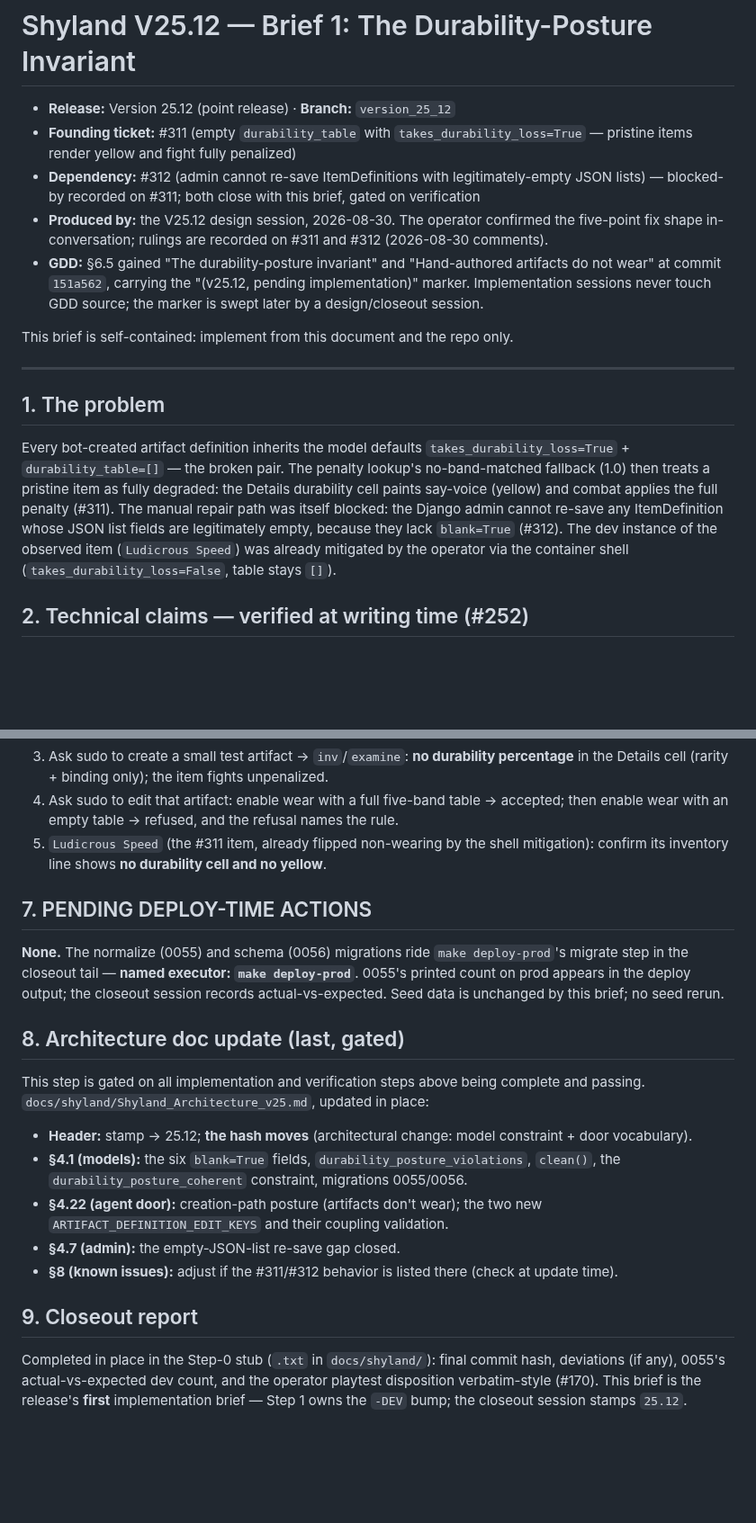
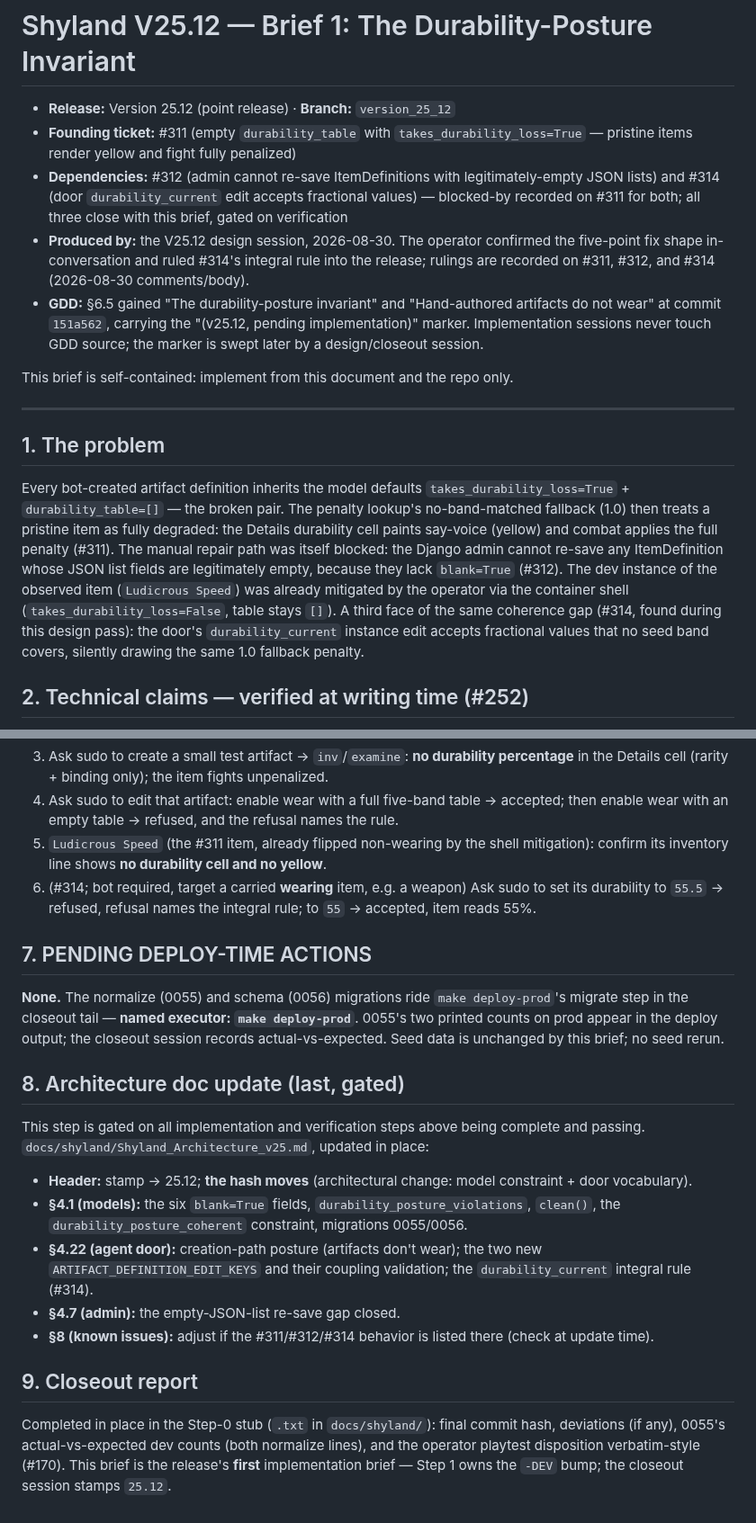
Before and after one commit to KnightOfNight/games-mvc, a Markdown page: docs/shyland/Shyland_V25.12_Brief_1_Durability_Posture_Invariant.md, 2 parts joined by grey strips. Shown at 90% size. GitHub-like rendering; blank space fills up the shorter version.

```diff
--- a/docs/shyland/Shyland_V25.12_Brief_1_Durability_Posture_Invariant.md
+++ b/docs/shyland/Shyland_V25.12_Brief_1_Durability_Posture_Invariant.md
@@ -2,8 +2,8 @@
 
 - **Release:** Version 25.12 (point release) · **Branch:** `version_25_12`
 - **Founding ticket:** #311 (empty `durability_table` with `takes_durability_loss=True` — pristine items render yellow and fight fully penalized)
-- **Dependency:** #312 (admin cannot re-save ItemDefinitions with legitimately-empty JSON lists) — blocked-by recorded on #311; both close with this brief, gated on verification
-- **Produced by:** the V25.12 design session, 2026-08-30. The operator confirmed the five-point fix shape in-conversation; rulings are recorded on #311 and #312 (2026-08-30 comments).
+- **Dependencies:** #312 (admin cannot re-save ItemDefinitions with legitimately-empty JSON lists) and #314 (door `durability_current` edit accepts fractional values) — blocked-by recorded on #311 for both; all three close with this brief, gated on verification
+- **Produced by:** the V25.12 design session, 2026-08-30. The operator confirmed the five-point fix shape in-conversation and ruled #314's integral rule into the release; rulings are recorded on #311, #312, and #314 (2026-08-30 comments/body).
 - **GDD:** §6.5 gained "The durability-posture invariant" and "Hand-authored artifacts do not wear" at commit `151a562`, carrying the "(v25.12, pending implementation)" marker. Implementation sessions never touch GDD source; the marker is swept later by a design/closeout session.
 
 This brief is self-contained: implement from this document and the repo only.
@@ -12,7 +12,7 @@ This brief is self-contained: implement from this document and the repo only.
 
 ## 1. The problem
 
-Every bot-created artifact definition inherits the model defaults `takes_durability_loss=True` + `durability_table=[]` — the broken pair. The penalty lookup's no-band-matched fallback (1.0) then treats a pristine item as fully degraded: the Details durability cell paints say-voice (yellow) and combat applies the full penalty (#311). The manual repair path was itself blocked: the Django admin cannot re-save any ItemDefinition whose JSON list fields are legitimately empty, because they lack `blank=True` (#312). The dev instance of the observed item (`Ludicrous Speed`) was already mitigated by the operator via the container shell (`takes_durability_loss=False`, table stays `[]`).
+Every bot-created artifact definition inherits the model defaults `takes_durability_loss=True` + `durability_table=[]` — the broken pair. The penalty lookup's no-band-matched fallback (1.0) then treats a pristine item as fully degraded: the Details durability cell paints say-voice (yellow) and combat applies the full penalty (#311). The manual repair path was itself blocked: the Django admin cannot re-save any ItemDefinition whose JSON list fields are legitimately empty, because they lack `blank=True` (#312). The dev instance of the observed item (`Ludicrous Speed`) was already mitigated by the operator via the container shell (`takes_durability_loss=False`, table stays `[]`). A third face of the same coherence gap (#314, found during this design pass): the door's `durability_current` instance edit accepts fractional values that no seed band covers, silently drawing the same 1.0 fallback penalty.
 
 ## 2. Technical claims — verified at writing time (#252)
 
@@ -116,10 +125,11 @@ Steps 3–4 additionally require the **dev bot restarted on this release's code*
 3. Ask sudo to create a small test artifact → `inv`/`examine`: **no durability percentage** in the Details cell (rarity + binding only); the item fights unpenalized.
 4. Ask sudo to edit that artifact: enable wear with a full five-band table → accepted; then enable wear with an empty table → refused, and the refusal names the rule.
 5. `Ludicrous Speed` (the #311 item, already flipped non-wearing by the shell mitigation): confirm its inventory line shows **no durability cell and no yellow**.
+6. (#314; bot required, target a carried **wearing** item, e.g. a weapon) Ask sudo to set its durability to `55.5` → refused, refusal names the integral rule; to `55` → accepted, item reads 55%.
 
 ## 7. PENDING DEPLOY-TIME ACTIONS
 
-**None.** The normalize (0055) and schema (0056) migrations ride `make deploy-prod`'s migrate step in the closeout tail — **named executor: `make deploy-prod`**. 0055's printed count on prod appears in the deploy output; the closeout session records actual-vs-expected. Seed data is unchanged by this brief; no seed rerun.
+**None.** The normalize (0055) and schema (0056) migrations ride `make deploy-prod`'s migrate step in the closeout tail — **named executor: `make deploy-prod`**. 0055's two printed counts on prod appear in the deploy output; the closeout session records actual-vs-expected. Seed data is unchanged by this brief; no seed rerun.
 
 ## 8. Architecture doc update (last, gated)
 
@@ -127,10 +137,10 @@ This step is gated on all implementation and verification steps above being comp
 
 - **Header:** stamp → 25.12; **the hash moves** (architectural change: model constraint + door vocabulary).
 - **§4.1 (models):** the six `blank=True` fields, `durability_posture_violations`, `clean()`, the `durability_posture_coherent` constraint, migrations 0055/0056.
-- **§4.22 (agent door):** creation-path posture (artifacts don't wear); the two new `ARTIFACT_DEFINITION_EDIT_KEYS` and their coupling validation.
+- **§4.22 (agent door):** creation-path posture (artifacts don't wear); the two new `ARTIFACT_DEFINITION_EDIT_KEYS` and their coupling validation; the `durability_current` integral rule (#314).
 - **§4.7 (admin):** the empty-JSON-list re-save gap closed.
-- **§8 (known issues):** adjust if the #311/#312 behavior is listed there (check at update time).
+- **§8 (known issues):** adjust if the #311/#312/#314 behavior is listed there (check at update time).
 
 ## 9. Closeout report
 
-Completed in place in the Step-0 stub (`.txt` in `docs/shyland/`): final commit hash, deviations (if any), 0055's actual-vs-expected dev count, and the operator playtest disposition verbatim-style (#170). This brief is the release's **first** implementation brief — Step 1 owns the `-DEV` bump; the closeout session stamps `25.12`.
+Completed in place in the Step-0 stub (`.txt` in `docs/shyland/`): final commit hash, deviations (if any), 0055's actual-vs-expected dev counts (both normalize lines), and the operator playtest disposition verbatim-style (#170). This brief is the release's **first** implementation brief — Step 1 owns the `-DEV` bump; the closeout session stamps `25.12`.
```
Also changed, not shown: other parts of docs/shyland/Shyland_V25.12_Brief_1_Durability_Posture_Invariant.md (+17 -8 lines), 1 other file.
